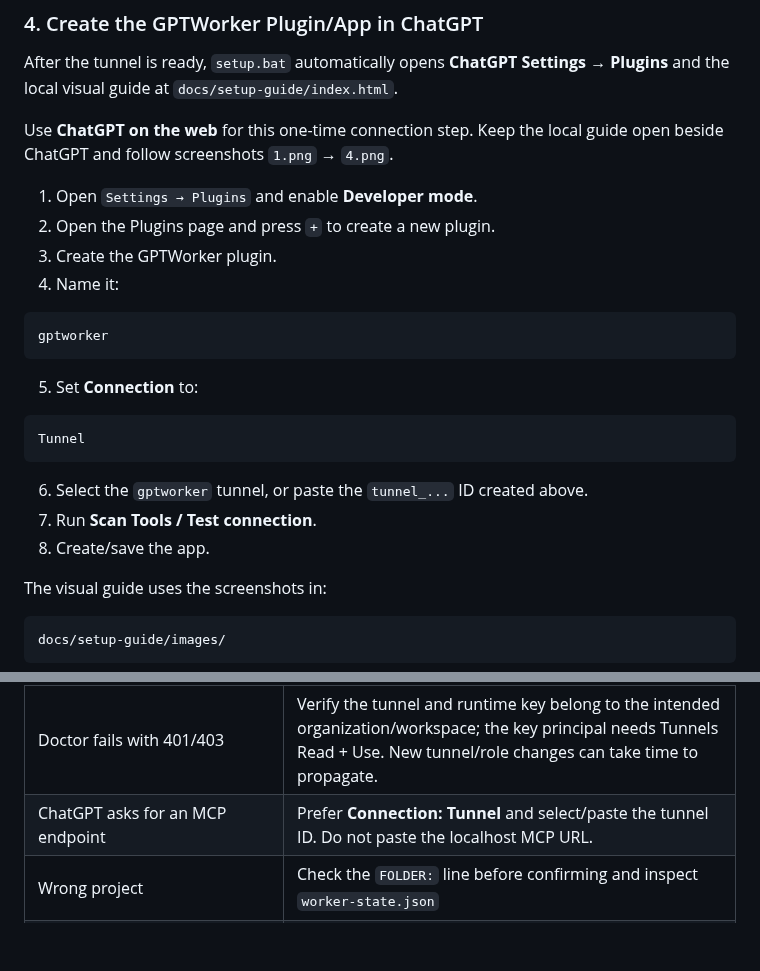
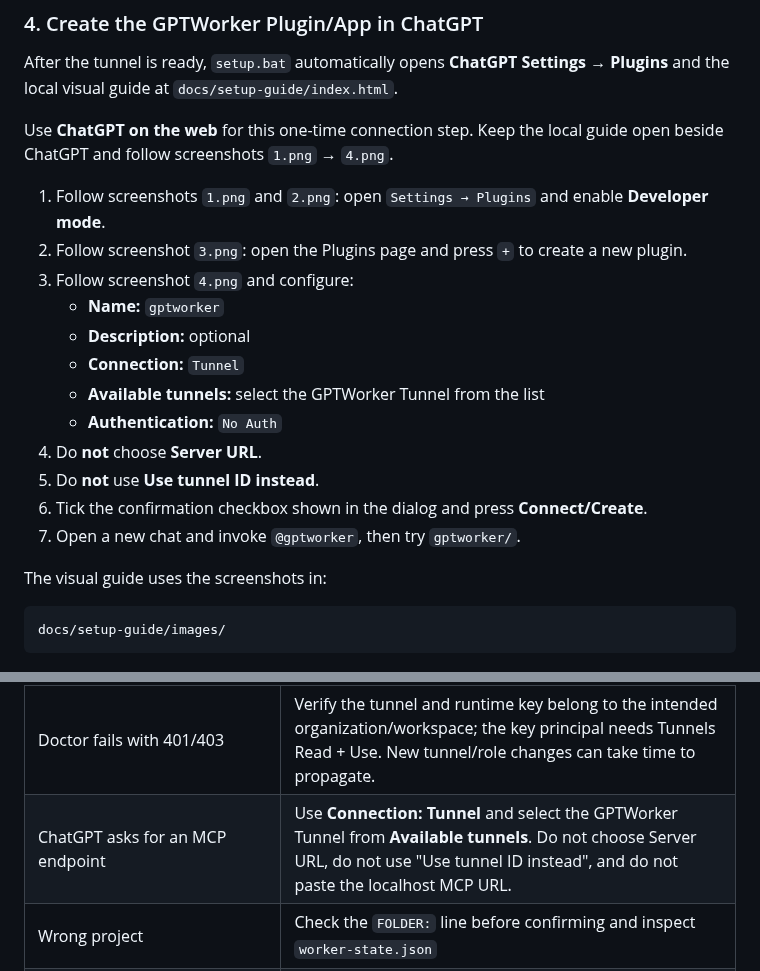
Before and after one commit to thebimhouseinfo-sudo/chatgpt-local-worker, a Markdown page: README.md, 2 parts joined by grey strips. GitHub-like rendering; blank space fills up the shorter version.

Commit message:
Correct README plugin connection instructions

````diff
--- a/README.md
+++ b/README.md
@@ -104,24 +104,18 @@ After the tunnel is ready, `setup.bat` automatically opens **ChatGPT Settings
 
 Use **ChatGPT on the web** for this one-time connection step. Keep the local guide open beside ChatGPT and follow screenshots `1.png` → `4.png`.
 
-1. Open `Settings → Plugins` and enable **Developer mode**.
-2. Open the Plugins page and press `+` to create a new plugin.
-3. Create the GPTWorker plugin.
-4. Name it:
-
-```text
-gptworker
-```
-
-5. Set **Connection** to:
-
-```text
-Tunnel
-```
-
-6. Select the `gptworker` tunnel, or paste the `tunnel_...` ID created above.
-7. Run **Scan Tools / Test connection**.
-8. Create/save the app.
+1. Follow screenshots `1.png` and `2.png`: open `Settings → Plugins` and enable **Developer mode**.
+2. Follow screenshot `3.png`: open the Plugins page and press `+` to create a new plugin.
+3. Follow screenshot `4.png` and configure:
+   - **Name:** `gptworker`
+   - **Description:** optional
+   - **Connection:** `Tunnel`
+   - **Available tunnels:** select the GPTWorker Tunnel from the list
+   - **Authentication:** `No Auth`
+4. Do **not** choose **Server URL**.
+5. Do **not** use **Use tunnel ID instead**.
+6. Tick the confirmation checkbox shown in the dialog and press **Connect/Create**.
+7. Open a new chat and invoke `@gptworker`, then try `gptworker/`.
 
 The visual guide uses the screenshots in:
 
@@ -368,7 +362,7 @@ The PowerShell helpers remain available for development/troubleshooting. Normal
 | Tunnel does not connect | Confirm `tunnel-client --version` is 0.0.14 and rerun `openai-tunnel.ps1 -Doctor` |
 | Doctor reports `mcp_server_reachable` / `oauth_metadata` connection refused | The local Worker is not listening yet. Pull the latest repo and rerun `setup.bat`; setup now starts and health-checks the Worker before doctor. |
 | Doctor fails with 401/403 | Verify the tunnel and runtime key belong to the intended organization/workspace; the key principal needs Tunnels Read + Use. New tunnel/role changes can take time to propagate. |
-| ChatGPT asks for an MCP endpoint | Prefer **Connection: Tunnel** and select/paste the tunnel ID. Do not paste the localhost MCP URL. |
+| ChatGPT asks for an MCP endpoint | Use **Connection: Tunnel** and select the GPTWorker Tunnel from **Available tunnels**. Do not choose Server URL, do not use "Use tunnel ID instead", and do not paste the localhost MCP URL. |
 | Wrong project | Check the `FOLDER:` line before confirming and inspect `worker-state.json` |
 | Wrong job | Stop/switch the job and confirm the correct `JOB + FOLDER` again |
 | Git/shell seems to target the wrong place | `job_status` and `agent_status` show the persistent/current workspace state |
````
